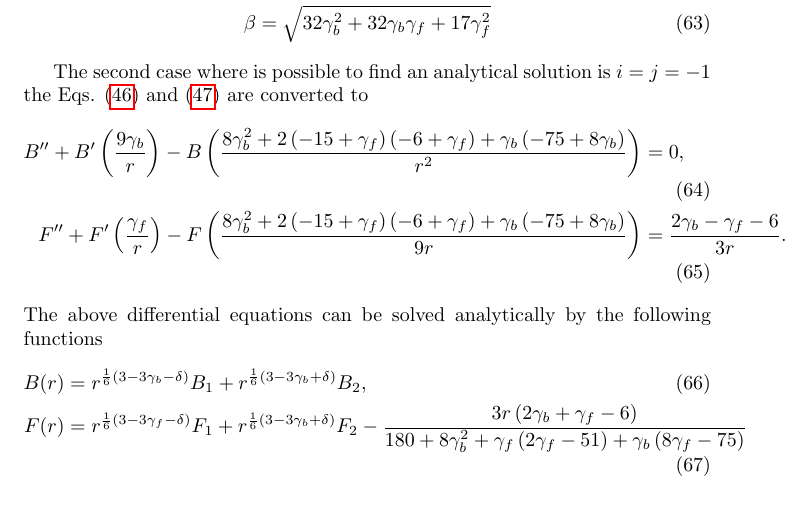
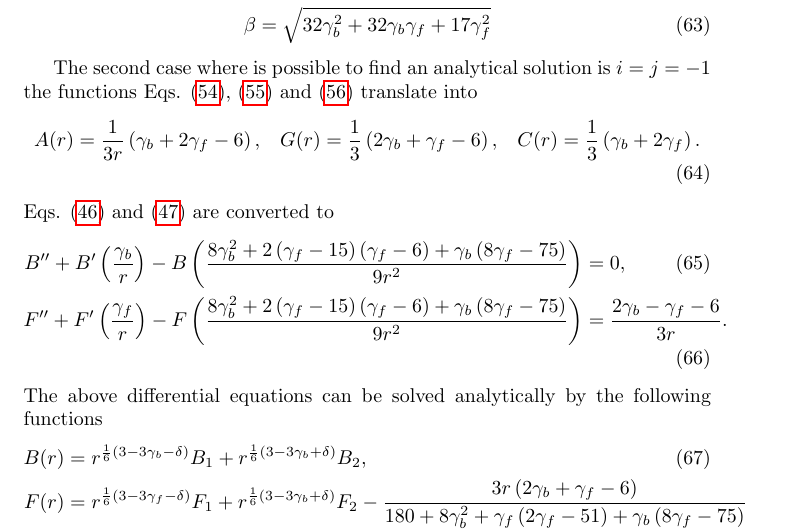
Before and after one commit to JoseiPG1/Spherically_Polynomial_Affine_Gravity, a LaTeX document (main.tex): part of page 9 of 11, cut so that both start at the same text. Compiled offline with pdfLaTeX.

Commit message:
Correction in notation second case

```diff
--- a/main.tex
+++ b/main.tex
@@ -428,11 +428,18 @@ where $B_1$, $B_2$, $F_1$ and $F_2$ are integration constant and $\alpha$ and $\
     \beta  & = \sqrt{32\gamma_b^2 + 32\gamma_b\gamma_f + 17\gamma_f^2}
 \end{align}
 
-The second case where is possible to find an analytical solution is $i = j = -1$ the
+The second case where is possible to find an analytical solution is $i = j = -1$
+the functions Eqs. \eqref{HC_A}, \eqref{HC_G}
+and \eqref{HC_C} translate into
+\begin{align}
+    A(r) & = \frac{1}{3r}\left(\gamma_b + 2\gamma_f - 6\right), &
+    G(r) & = \frac{1}{3}\left(2\gamma_b + \gamma_f - 6\right), &
+    C(r) & = \frac{1}{3}\left(\gamma_b + 2\gamma_f\right).
+\end{align}
 Eqs. \eqref{eq_B} and \eqref{eq_F} are converted to
 \begin{align}
-    B'' + B'\left(\frac{9\gamma_b}{r}\right) - B\left(\frac{8\gamma_b^2 + 2\left(-15 + \gamma_f\right)\left(-6 + \gamma_f\right) + \gamma_b\left(-75 + 8\gamma_b\right)}{r^2}\right) & = 0, \\
-    F'' + F'\left(\frac{\gamma_f}{r}\right) - F\left(\frac{8\gamma_b^2 + 2\left(-15 + \gamma_f\right)\left(-6 + \gamma_f\right) + \gamma_b\left(-75 + 8\gamma_b\right)}{9r}\right) & = \frac{2\gamma_b - \gamma_f - 6}{3r}.
+    B'' + B'\left(\frac{\gamma_b}{r}\right) - B\left(\frac{8\gamma_b^2 + 2\left(\gamma_f - 15\right)\left(\gamma_f - 6\right) + \gamma_b\left(8\gamma_f - 75\right)}{9r^2}\right) & = 0, \\
+    F'' + F'\left(\frac{\gamma_f}{r}\right) - F\left(\frac{8\gamma_b^2 + 2\left(\gamma_f - 15\right)\left(\gamma_f - 6\right) + \gamma_b\left(8\gamma_f - 75\right)}{9r^2}\right) & = \frac{2\gamma_b - \gamma_f - 6}{3r}.
 \end{align}
 The above differential equations can be solved analytically by the following functions
 \begin{align}
```
Also changed, not shown: 3 other files.
